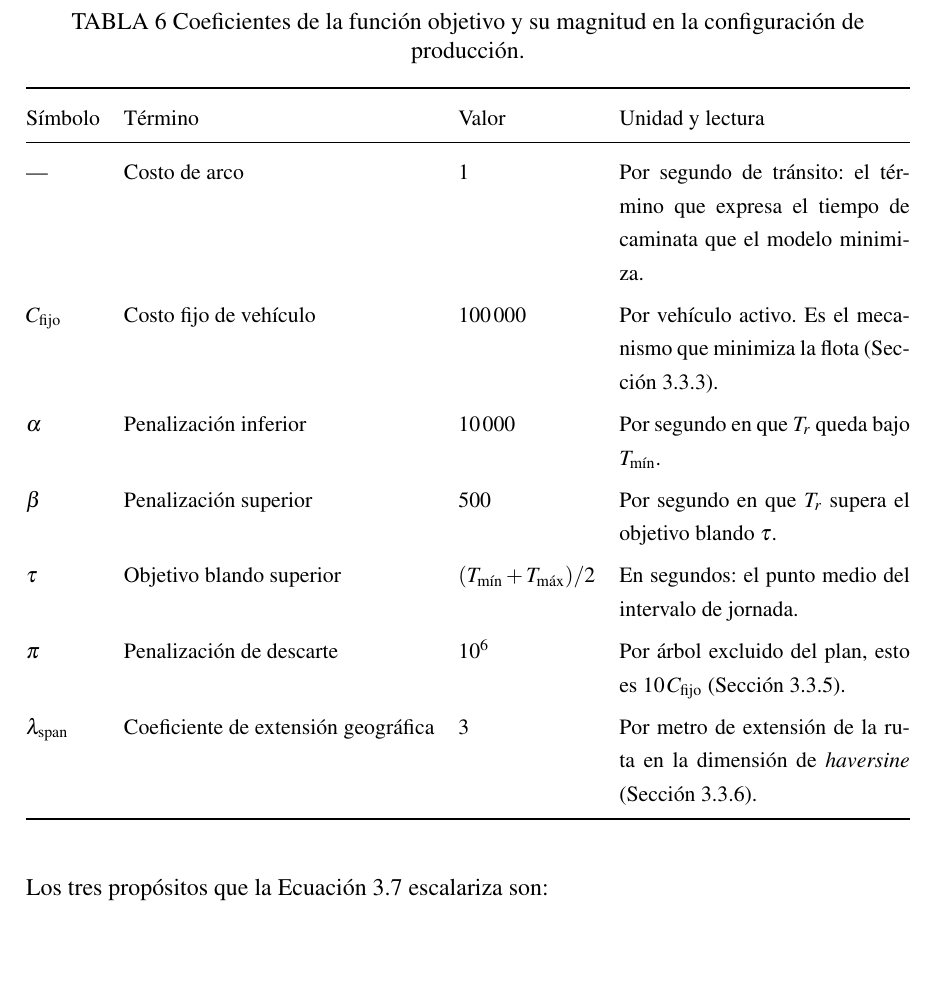
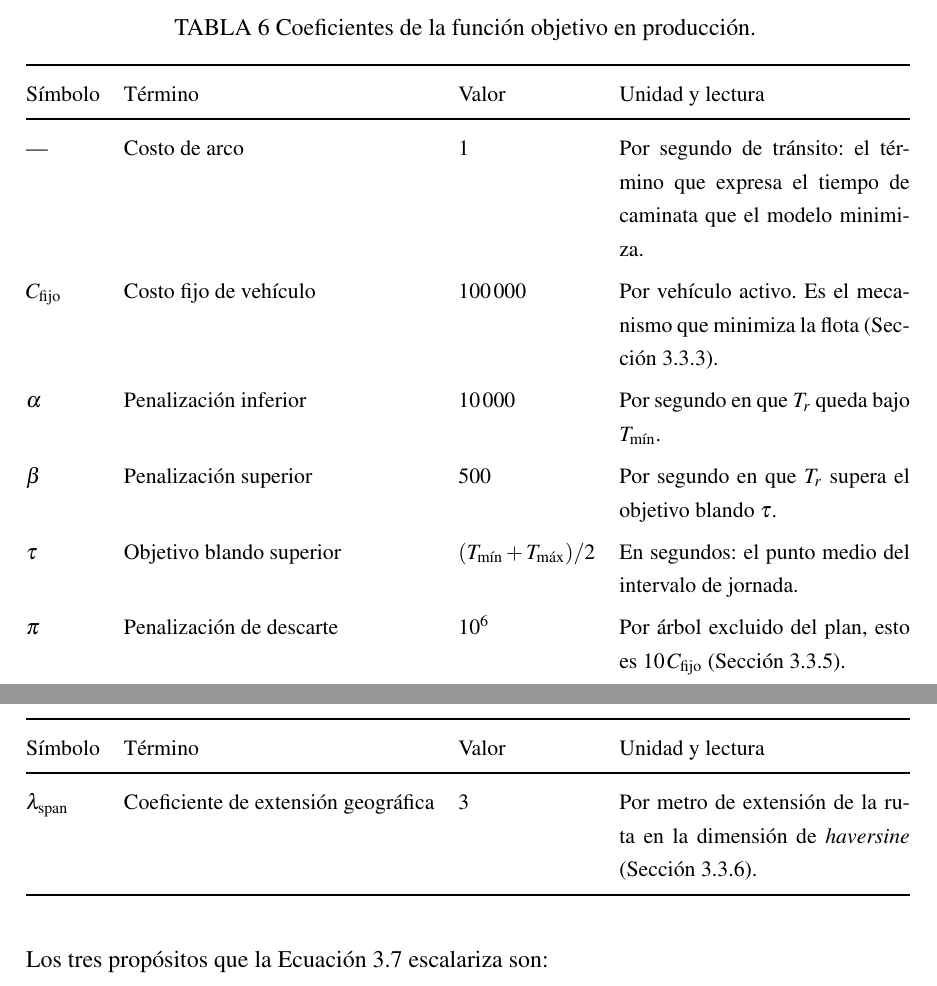
Before and after one commit to AlbertoZuiga/arbocensus, a LaTeX thesis (docs/thesis/main.tex, which reads docs/thesis/secciones/03-diseno.tex): part of page 34 of 130 before the commit and two parts of pages 33 and 34 of 130 after it, the two joined at a grey line, cut so that both start at the same text. Compiled offline with pdfLaTeX.

Commit message:
docs(thesis): ajusta columnas y figuras del capítulo de diseño
La Tabla 6 pasa a xltabular y su caption se acorta, que era lo que dejaba
"producción" sola en una línea. Las columnas de la Tabla 5 se estrechan para que
"Alternativas consideradas" quiebre en dos líneas. En la Ilustración 2 las
etiquetas de las flechas cortas caían dentro de las cajas contiguas y se
desplazan sobre ellas; en la Ilustración 5 la caja de origen se sube para que
global y spatial_term dejen de pisar su borde inferior.

Co-Authored-By: Claude Opus 5 <noreply@anthropic.com>

```diff
--- a/docs/thesis/main.tex
+++ b/docs/thesis/main.tex
@@ -94,7 +94,7 @@
 % ---- Captions -------------------------------------------------
 % Formato exigido por el centro de escritura: «TABLA 1 Título», «ILUSTRACIÓN 1 Título».
 \usepackage{caption}
-\captionsetup{justification=centering, singlelinecheck=false}
+\captionsetup{justification=centering, singlelinecheck=false, font=normalsize}
 \captionsetup[table]{name=TABLA, labelsep=space, position=above}
 \captionsetup[figure]{name=ILUSTRACIÓN, labelsep=space, position=below}
 
--- a/docs/thesis/secciones/03-diseno.tex
+++ b/docs/thesis/secciones/03-diseno.tex
@@ -476,18 +477,20 @@ Tabla~\ref{tab:coeficientes}. Las penalizaciones inferior y superior se aplican,
 implementación, sobre la variable acumulada del nodo terminal de cada vehículo, que es donde $t_i$
 vale $T_r$; un vehículo inactivo no contribuye a ninguno de los seis términos.
 
-\begin{table}[H]
-  \centering
-  \caption{Coeficientes de la función objetivo y su magnitud en la configuración de producción.}
-  \label{tab:coeficientes}
-  \small
-  \begin{tabularx}{\textwidth}{@{}l l l X@{}}
-    \toprule
-    Símbolo &
-      Término &
-      Valor &
-      Unidad y lectura \\
-    \midrule
+\small
+\begin{xltabular}{\textwidth}{@{}l l l X@{}}
+  \caption{Coeficientes de la función objetivo en producción.}
+  \label{tab:coeficientes} \\
+  \toprule
+  Símbolo & Término & Valor & Unidad y lectura \\
+  \midrule
+  \endfirsthead
+  \toprule
+  Símbolo & Término & Valor & Unidad y lectura \\
+  \midrule
+  \endhead
+  \bottomrule
+  \endlastfoot
     --- &
       Costo de arco &
       $1$ &
@@ -519,9 +522,8 @@ vale $T_r$; un vehículo inactivo no contribuye a ninguno de los seis términos.
       $3$ &
       Por metro de extensión de la ruta en la dimensión de \textit{haversine}
       (Sección~\ref{sec:estrategias}). \\
-    \bottomrule
-  \end{tabularx}
-\end{table}
+\end{xltabular}
+\normalsize
 
 Los tres propósitos que la Ecuación~\ref{eq:objetivo} escalariza son:
 
```
Also changed, not shown: docs/thesis/secciones/04-resultados.tex (+1 -1 lines), docs/thesis/secciones/03-diseno.tex (9 more changed lines).
